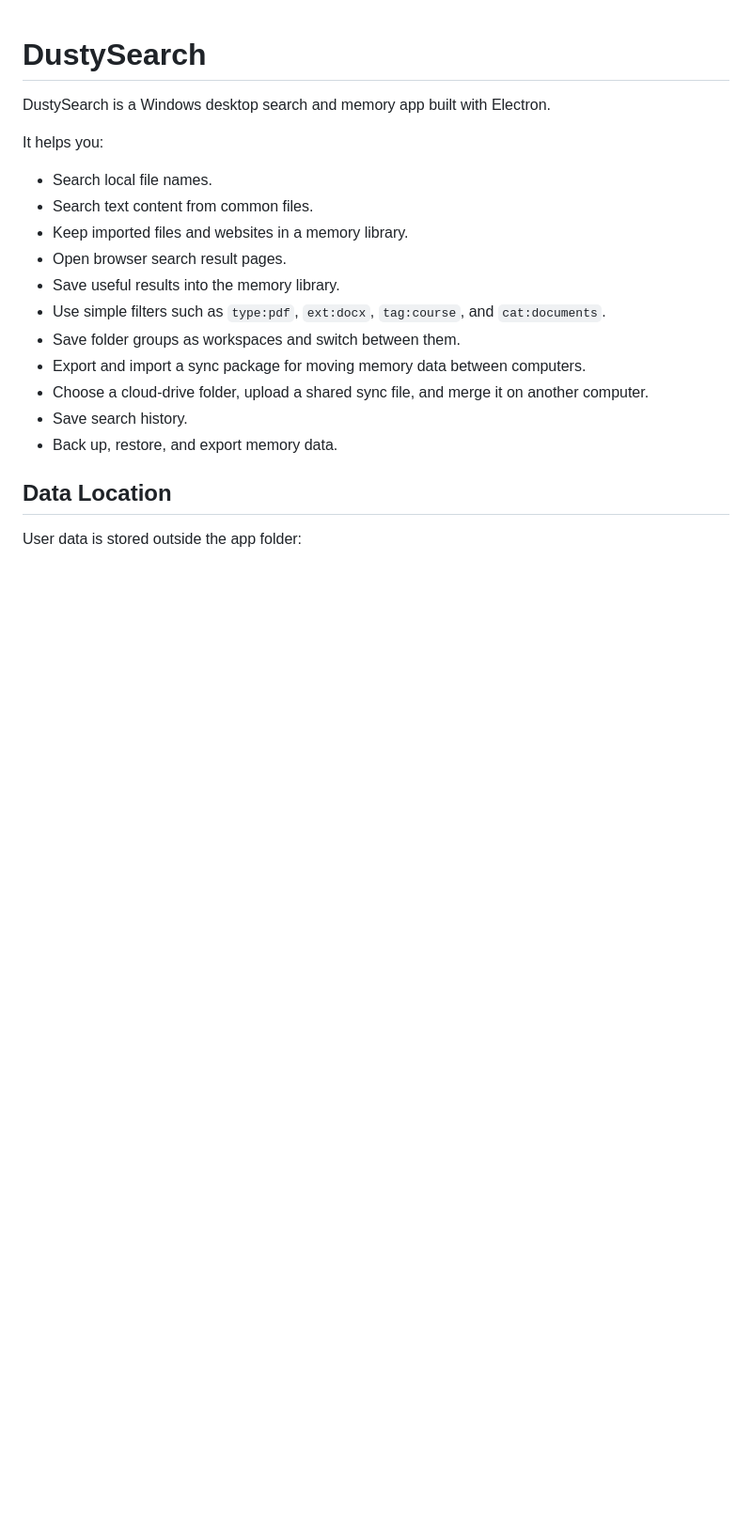
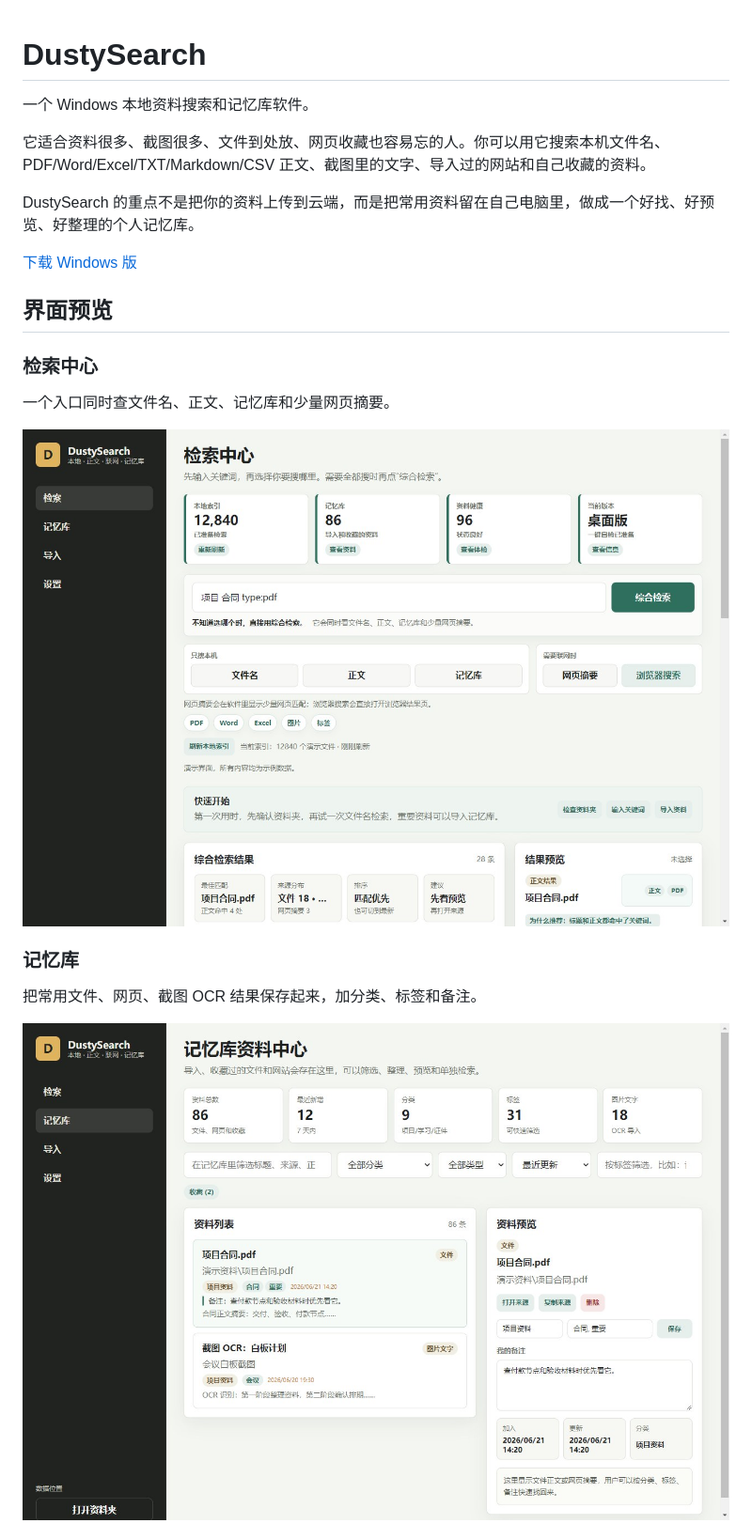
Before and after one commit to Dusty7-cloud/DustySearch, a Markdown page: README.md, the part around one of its changes. Shown at 94% size. GitHub-like rendering; pictures changed too: assets/screenshots/memory-library.jpg (added), assets/screenshots/search-center.jpg (added); blank space fills up the shorter version.

```diff
--- a/README.md
+++ b/README.md
@@ -1,21 +1,24 @@
 # DustySearch
 
-DustySearch is a Windows desktop search and memory app built with Electron.
+一个 Windows 本地资料搜索和记忆库软件。
 
-It helps you:
+它适合资料很多、截图很多、文件到处放、网页收藏也容易忘的人。你可以用它搜索本机文件名、PDF/Word/Excel/TXT/Markdown/CSV 正文、截图里的文字、导入过的网站和自己收藏的资料。
 
-- Search local file names.
-- Search text content from common files.
-- Keep imported files and websites in a memory library.
-- Open browser search result pages.
-- Save useful results into the memory library.
-- Use simple filters such as `type:pdf`, `ext:docx`, `tag:course`, and `cat:documents`.
-- Save folder groups as workspaces and switch between them.
-- Export and import a sync package for moving memory data between computers.
-- Choose a cloud-drive folder, upload a shared sync file, and merge it on another computer.
-- Save search history.
-- Back up, restore, and export memory data.
+DustySearch 的重点不是把你的资料上传到云端，而是把常用资料留在自己电脑里，做成一个好找、好预览、好整理的个人记忆库。
 
-## Data Location
+[下载 Windows 版](https://github.com/Dusty7-cloud/DustySearch/releases/latest)
 
-User data is stored outside the app folder:
+## 界面预览
+
+### 检索中心
+
+一个入口同时查文件名、正文、记忆库和少量网页摘要。
+
+![DustySearch search center](assets/screenshots/search-center.jpg)
+
+### 记忆库
+
+把常用文件、网页、截图 OCR 结果保存起来，加分类、标签和备注。
+
+![DustySearch memory library](assets/screenshots/memory-library.jpg)
+
```
Also changed, not shown: other parts of README.md (+99 -37 lines), docs/release-notes-v1.0.0.md (added, +38 -0 lines), assets/screenshots/data-health.jpg (added), assets/screenshots/import-flow.jpg (added), 1 other file.
